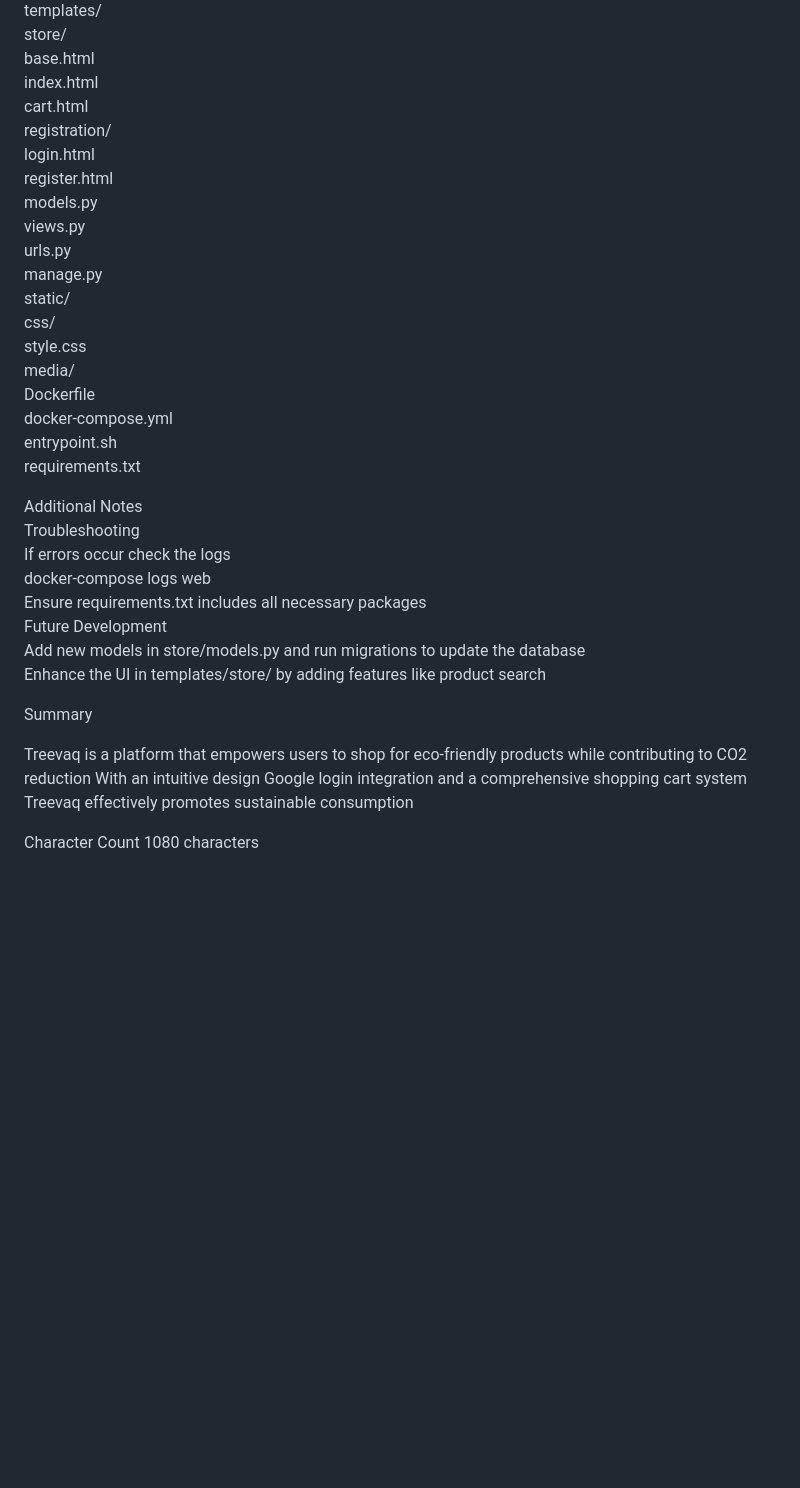
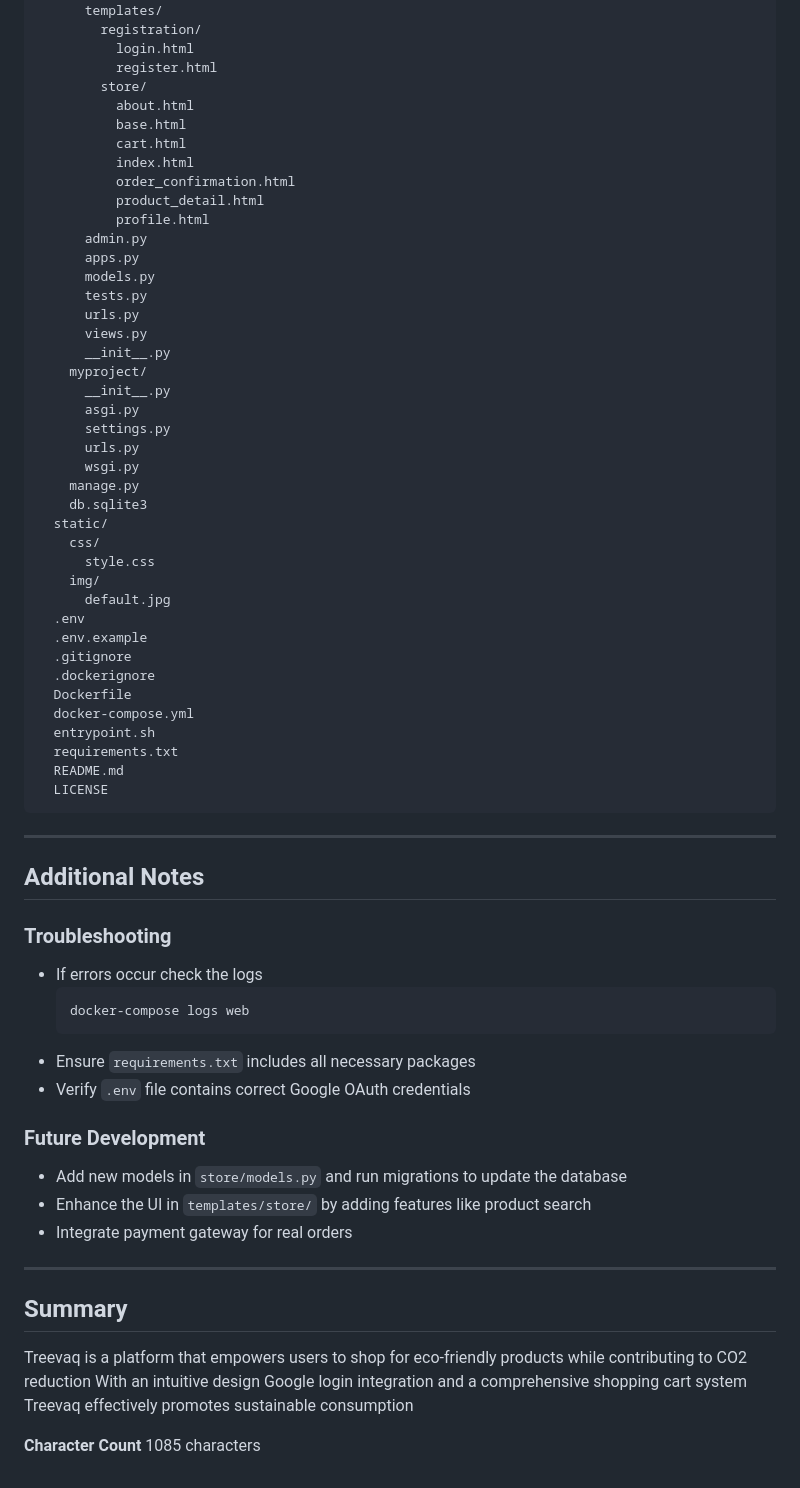
Before and after one commit to Peerawastantitemit/dsi202_2025, a Markdown page: Treevaq/readme.md, the part around one of its changes. Rendered like a GitHub page; blank space fills up the shorter version.

````diff
--- a/Treevaq/readme.md
+++ b/Treevaq/readme.md
@@ -93,36 +129,69 @@ Treevaq/
     store/
       templates/
-        store/
-          base.html
-          index.html
-          cart.html
         registration/
           login.html
           register.html
+        store/
+          about.html
+          base.html
+          cart.html
+          index.html
+          order_confirmation.html
+          product_detail.html
+          profile.html
+      admin.py
+      apps.py
       models.py
+      tests.py
+      urls.py
       views.py
+      __init__.py
+    myproject/
+      __init__.py
+      asgi.py
+      settings.py
       urls.py
+      wsgi.py
     manage.py
+    db.sqlite3
   static/
     css/
       style.css
-  media/
+    img/
+      default.jpg
+  .env
+  .env.example
+  .gitignore
+  .dockerignore
   Dockerfile
   docker-compose.yml
   entrypoint.sh
   requirements.txt
+  README.md
+  LICENSE
+```
 
-Additional Notes
-Troubleshooting
-If errors occur check the logs
-docker-compose logs web
-Ensure requirements.txt includes all necessary packages
-Future Development
-Add new models in store/models.py and run migrations to update the database
-Enhance the UI in templates/store/ by adding features like product search
+---
 
-Summary
+## Additional Notes
+
+### Troubleshooting
+- If errors occur check the logs
+  ```
+  docker-compose logs web
+  ```
+- Ensure `requirements.txt` includes all necessary packages
+- Verify `.env` file contains correct Google OAuth credentials
+
+### Future Development
+- Add new models in `store/models.py` and run migrations to update the database
+- Enhance the UI in `templates/store/` by adding features like product search
+- Integrate payment gateway for real orders
+
+---
+
+## Summary
 
 Treevaq is a platform that empowers users to shop for eco-friendly products while contributing to CO2 reduction With an intuitive design Google login integration and a comprehensive shopping cart system Treevaq effectively promotes sustainable consumption
 
-Character Count 1080 characters
+**Character Count** 1085 characters
````
Also changed, not shown: other parts of Treevaq/readme.md (+103 -67 lines).
